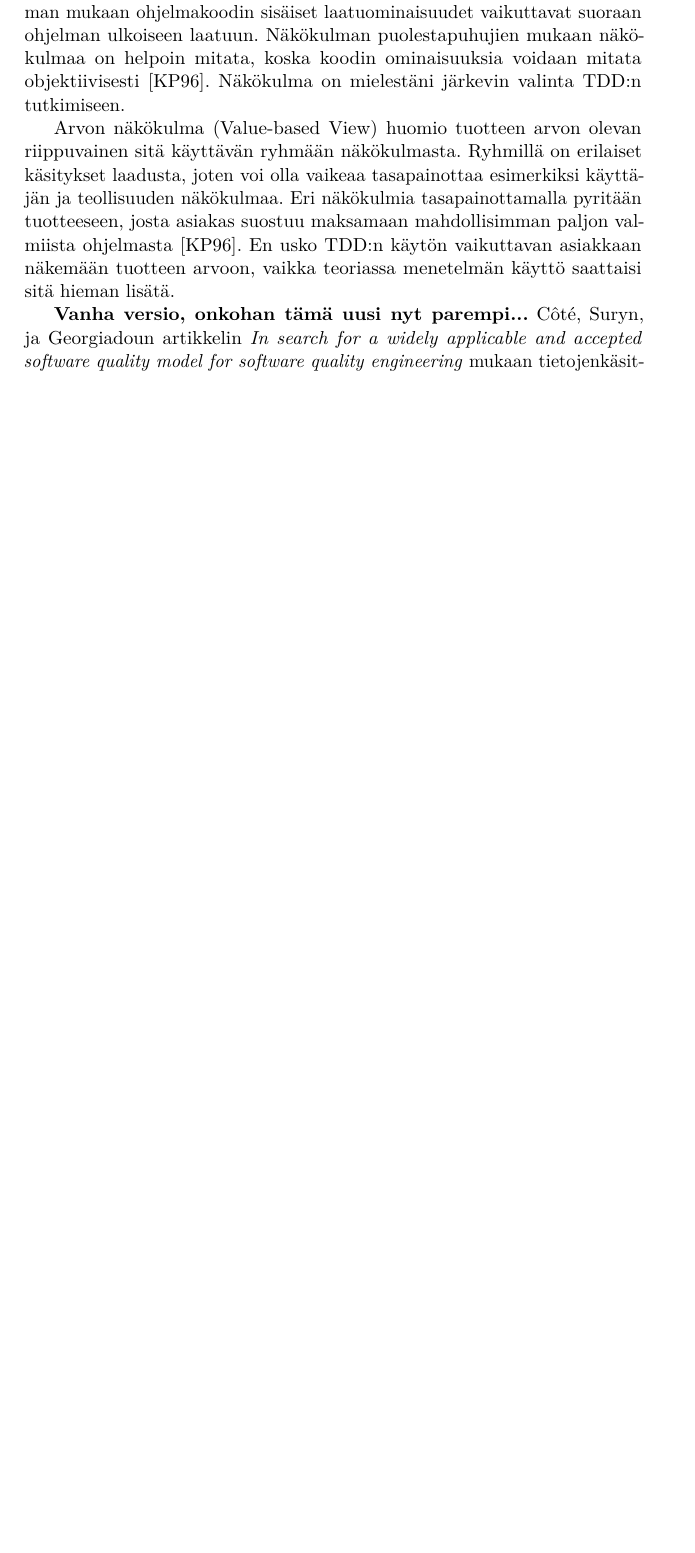
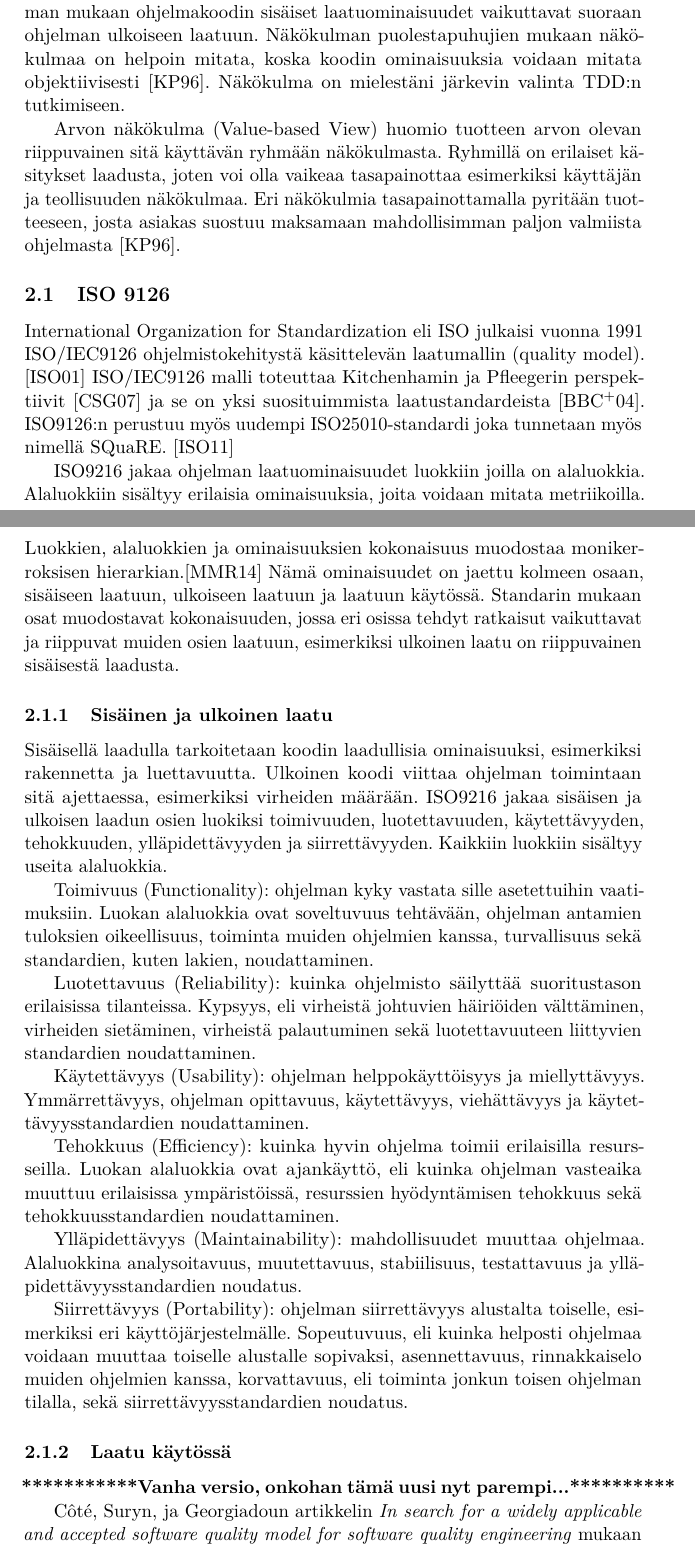
Before and after one commit to Ecxo/tiede-ninja, a LaTeX document (Tutkielma/tutkielma.tex): part of page 5 of 10 before the commit and two parts of pages 5 and 6 of 11 after it, the two joined at a grey line, cut so that both start at the same text, the shorter picture padded with empty space. Compiled offline with pdfLaTeX.

Commit message:
avattu ISOa

```diff
--- a/Tutkielma/tutkielma.tex
+++ b/Tutkielma/tutkielma.tex
@@ -154,7 +154,36 @@ Teollinen näkökulma (Manufacturing View) käsittelee tuotteen kehitysprosessia
 
 Tuotteen näkökulma (Product View) tutkii ohjelmaa itseään. Näkökulman mukaan ohjelmakoodin sisäiset laatuominaisuudet vaikuttavat suoraan ohjelman ulkoiseen laatuun. Näkökulman puolestapuhujien mukaan näkökulmaa on helpoin mitata, koska koodin ominaisuuksia voidaan mitata objektiivisesti \cite{Kitchenham96}. Näkökulma on mielestäni järkevin valinta TDD:n tutkimiseen.
 
-Arvon näkökulma (Value-based View) huomio tuotteen arvon olevan riippuvainen sitä käyttävän ryhmään näkökulmasta. Ryhmillä on erilaiset käsitykset laadusta, joten voi olla vaikeaa tasapainottaa esimerkiksi käyttäjän ja teollisuuden näkökulmaa. Eri näkökulmia tasapainottamalla pyritään tuotteeseen, josta asiakas suostuu maksamaan mahdollisimman paljon valmiista ohjelmasta \cite{Kitchenham96}. En usko TDD:n käytön vaikuttavan asiakkaan näkemään tuotteen arvoon, vaikka teoriassa menetelmän käyttö saattaisi sitä hieman lisätä.
+Arvon näkökulma (Value-based View) huomio tuotteen arvon olevan riippuvainen sitä käyttävän ryhmään näkökulmasta. Ryhmillä on erilaiset käsitykset laadusta, joten voi olla vaikeaa tasapainottaa esimerkiksi käyttäjän ja teollisuuden näkökulmaa. Eri näkökulmia tasapainottamalla pyritään tuotteeseen, josta asiakas suostuu maksamaan mahdollisimman paljon valmiista ohjelmasta \cite{Kitchenham96}.
+
+\subsection{ISO 9126}
+
+International Organization for Standardization eli ISO julkaisi vuonna 1991 ISO/IEC9126 ohjelmistokehitystä käsittelevän laatumallin (quality model). \cite{ISO9126}  ISO/IEC9126 malli toteuttaa Kitchenhamin ja Pfleegerin perspektiivit \cite{Cote07}  ja se on yksi suosituimmista laatustandardeista \cite{Botella04}. ISO9126:n perustuu myös uudempi ISO25010-standardi joka tunnetaan myös nimellä SQuaRE. \cite{ISO2011}
+
+ ISO9216 jakaa ohjelman laatuominaisuudet luokkiin joilla on alaluokkia. Alaluokkiin sisältyy erilaisia ominaisuuksia, joita voidaan mitata metriikoilla. Luokkien, alaluokkien ja ominaisuuksien kokonaisuus muodostaa monikerroksisen hierarkian.\cite{Miguel14} Nämä ominaisuudet on jaettu kolmeen osaan, sisäiseen laatuun, ulkoiseen laatuun ja laatuun käytössä. Standarin mukaan osat muodostavat kokonaisuuden, jossa eri osissa tehdyt ratkaisut vaikuttavat ja riippuvat muiden osien laatuun, esimerkiksi ulkoinen laatu on riippuvainen sisäisestä laadusta.
+
+\subsubsection{Sisäinen ja ulkoinen laatu}
+
+%Tästä saa paljon täytettä kun selittää alaluokkia paremmin... nyt ihan hirveän kankeaa.
+
+Sisäisellä laadulla tarkoitetaan koodin laadullisia ominaisuuksi, esimerkiksi rakennetta ja luettavuutta. Ulkoinen koodi viittaa ohjelman toimintaan sitä ajettaessa, esimerkiksi virheiden määrään. ISO9216 jakaa sisäisen ja ulkoisen laadun osien luokiksi toimivuuden, luotettavuuden, käytettävyyden, tehokkuuden, ylläpidettävyyden ja siirrettävyyden. Kaikkiin luokkiin sisältyy useita alaluokkia.
+
+Toimivuus (Functionality): ohjelman kyky vastata sille asetettuihin vaatimuksiin.  Luokan alaluokkia ovat soveltuvuus tehtävään, ohjelman antamien tuloksien oikeellisuus, toiminta muiden ohjelmien kanssa, turvallisuus sekä standardien, kuten lakien, noudattaminen.
+
+Luotettavuus (Reliability): kuinka ohjelmisto säilyttää suoritustason erilaisissa tilanteissa. Kypsyys, eli virheistä johtuvien häiriöiden välttäminen, virheiden sietäminen, virheistä palautuminen sekä luotettavuuteen liittyvien standardien noudattaminen.
+
+ Käytettävyys (Usability): ohjelman helppokäyttöisyys ja miellyttävyys. Ymmärrettävyys, ohjelman opittavuus, käytettävyys, viehättävyys ja käytettävyysstandardien noudattaminen.
+
+Tehokkuus (Efficiency): kuinka hyvin ohjelma toimii erilaisilla resursseilla. Luokan alaluokkia ovat ajankäyttö, eli kuinka ohjelman vasteaika muuttuu erilaisissa ympäristöissä, resurssien hyödyntämisen tehokkuus sekä tehokkuusstandardien noudattaminen.
+
+Ylläpidettävyys (Maintainability): mahdollisuudet muuttaa ohjelmaa. Alaluokkina analysoitavuus, muutettavuus, stabiilisuus, testattavuus ja ylläpidettävyysstandardien noudatus.
+
+Siirrettävyys (Portability): ohjelman siirrettävyys alustalta toiselle, esimerkiksi eri käyttöjärjestelmälle. Sopeutuvuus, eli kuinka helposti ohjelmaa voidaan muuttaa toiselle alustalle sopivaksi, asennettavuus, rinnakkaiselo muiden ohjelmien kanssa, korvattavuus, eli toiminta jonkun toisen ohjelman tilalla, sekä siirrettävyysstandardien noudatus.
+
+
+\subsubsection{Laatu käytössä}
+
+
 
 
 
```
Also changed, not shown: ref.bib (+28 -0 lines), Tutkielma/tutkielma.bbl, Tutkielma/tutkielma.pdf, Tutkielma/tutkielma.tex (8 more changed lines), 6 other files.
